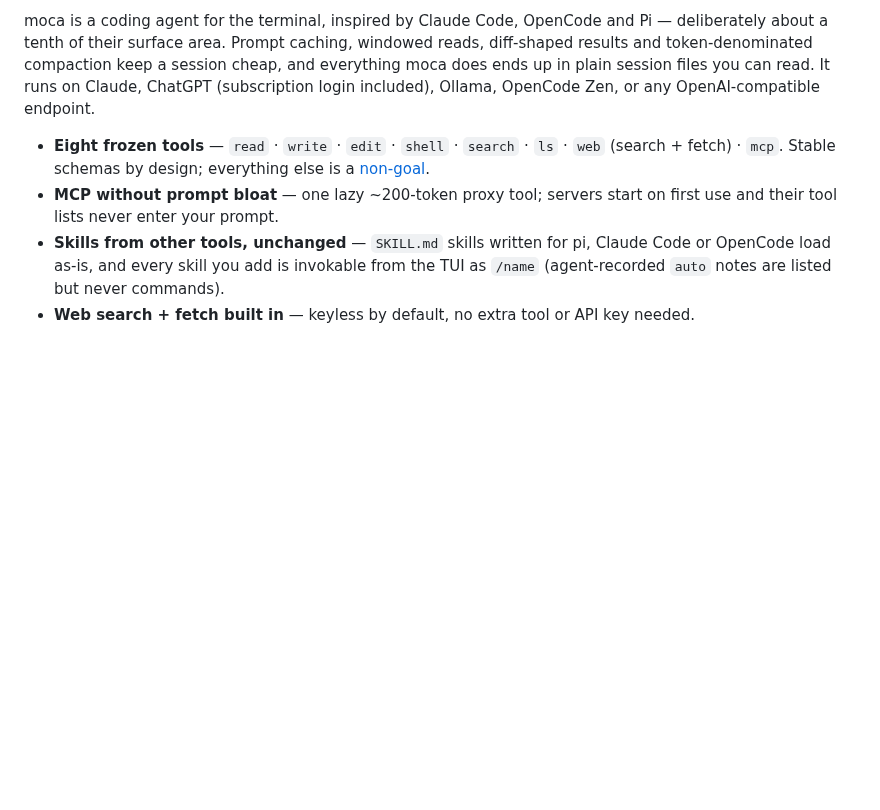
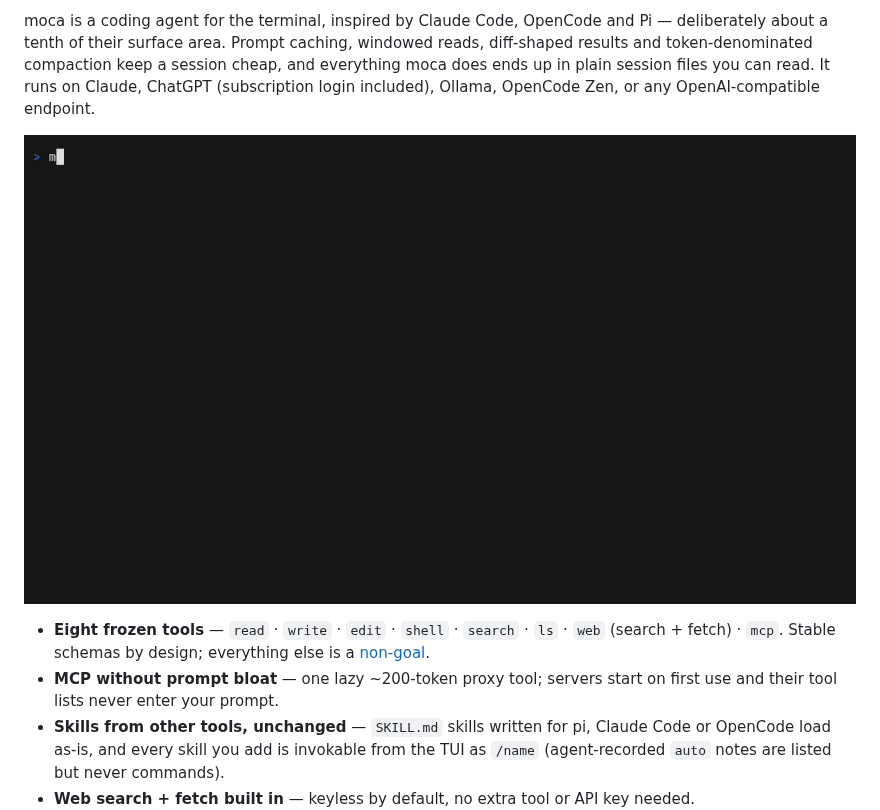
Before and after one commit to adeotek/moca, a Markdown page: README.md, the part around the change. GitHub-like rendering; pictures changed too: docs/demo/moca-demo.gif (added); blank space fills up the shorter version.

```diff
--- a/README.md
+++ b/README.md
@@ -7,6 +7,8 @@
 **One Go binary. Eight tools. No framework.** A small, fast, provider-agnostic coding agent for the terminal: it speaks the Agent Client Protocol, so Zed, VS Code and Paseo can drive it; it loads the `SKILL.md` skills you already have, unchanged; and it publishes its benchmark numbers — including the runs it loses ([BENCHMARKS.md](BENCHMARKS.md)).
 
 moca is a coding agent for the terminal, inspired by Claude Code, OpenCode and Pi — deliberately about a tenth of their surface area. Prompt caching, windowed reads, diff-shaped results and token-denominated compaction keep a session cheap, and everything moca does ends up in plain session files you can read. It runs on Claude, ChatGPT (subscription login included), Ollama, OpenCode Zen, or any OpenAI-compatible endpoint.
+
+![moca: a prompt, a tool call, the approval picker, a diff and a green test run](docs/demo/moca-demo.gif)
 
 - **Eight frozen tools** — `read` · `write` · `edit` · `shell` · `search` · `ls` · `web` (search + fetch) · `mcp`. Stable schemas by design; everything else is a [non-goal](#non-goals-v1-probably-forever).
 - **MCP without prompt bloat** — one lazy ~200-token proxy tool; servers start on first use and their tool lists never enter your prompt.
```
Also changed, not shown: docs/demo/README.md (+61 -10 lines), 2 other files.
